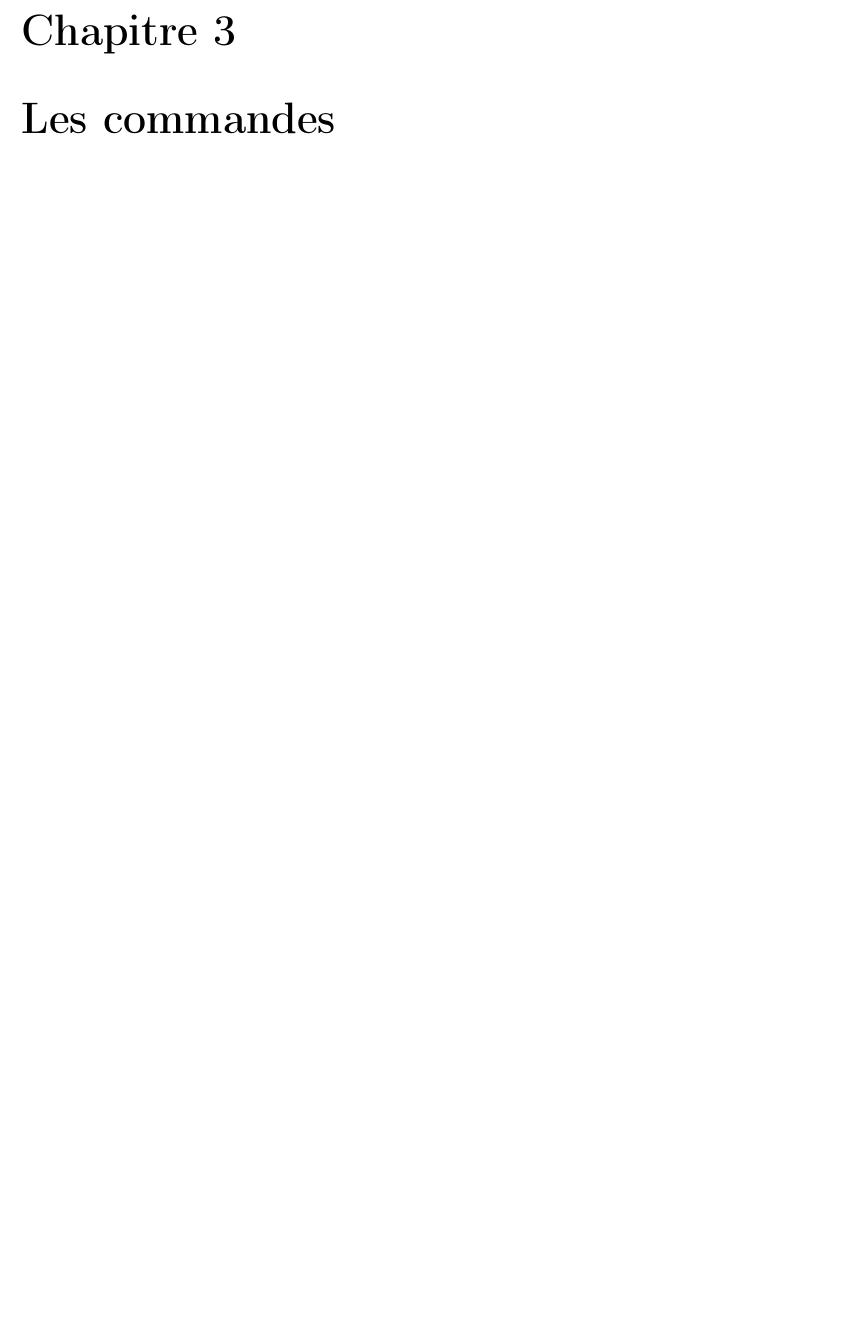
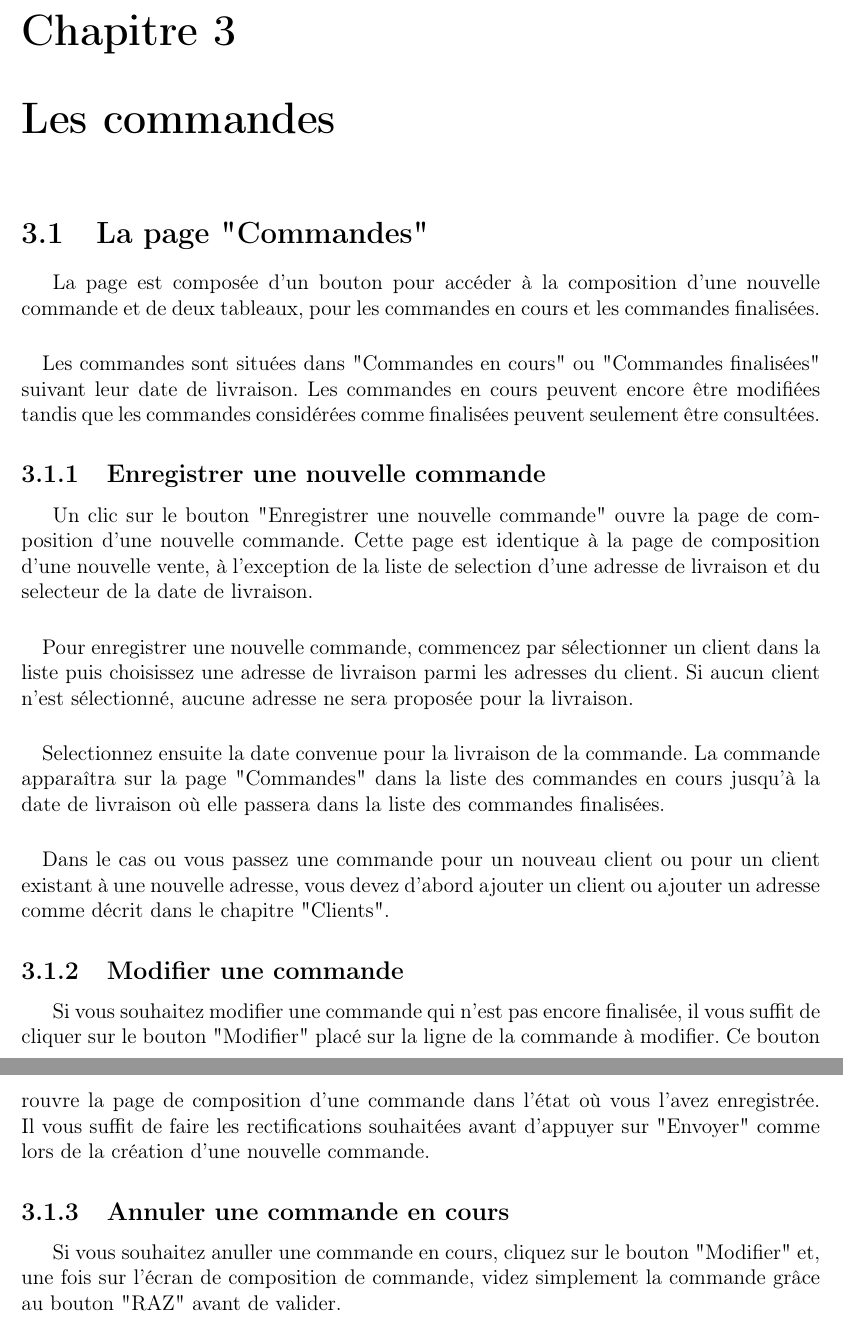
Before and after one commit to Clap404/BoulangerieManager, a LaTeX document (rapports/manuel_utilisateur/manuel_utilisateur.tex, which reads rapports/manuel_utilisateur/chapters/chapter3.tex): part of page 7 of 14 before the commit and two parts of pages 7 and 8 of 15 after it, the two joined at a grey line, cut so that both start at the same text, the shorter picture padded with empty space. Compiled offline with pdfLaTeX.

Commit message:
comment passer des commandes

```diff
--- a/rapports/manuel_utilisateur/chapters/chapter3.tex
+++ b/rapports/manuel_utilisateur/chapters/chapter3.tex
@@ -1 +1,48 @@
 \chapter{Les commandes}
+
+\section{La page "Commandes"}
+La page est composée d'un bouton pour accéder à la composition d'une nouvelle
+commande et de deux tableaux, pour les commandes en cours et les commandes
+finalisées.
+
+\paragraph{}
+Les commandes sont situées dans "Commandes en cours" ou "Commandes finalisées"
+suivant leur date de livraison. Les commandes en cours peuvent encore être
+modifiées tandis que les commandes considérées comme finalisées peuvent
+seulement être consultées.
+
+\subsection{Enregistrer une nouvelle commande}
+Un clic sur le bouton "Enregistrer une nouvelle commande" ouvre la page de
+composition d'une nouvelle commande. Cette page est identique à la page de
+composition d'une nouvelle vente, à l'exception de la liste de selection
+d'une adresse de livraison et du selecteur de la date de livraison.
+
+\paragraph{}
+Pour enregistrer une nouvelle commande, commencez par sélectionner un client
+dans la liste puis choisissez une adresse de livraison parmi les adresses du
+client. Si aucun client n'est sélectionné, aucune adresse ne sera
+proposée pour la livraison.
+
+\paragraph{}
+Selectionnez ensuite la date convenue pour la livraison de la commande.
+La commande apparaîtra sur la page "Commandes" dans la liste des commandes en
+cours jusqu'à la date de livraison où elle passera dans la liste des commandes
+finalisées.
+
+\paragraph{}
+Dans le cas ou vous passez une commande pour un nouveau client ou pour un client
+existant à une nouvelle adresse, vous devez d'abord ajouter un client ou ajouter
+un adresse comme décrit dans le chapitre "Clients".
+
+\subsection{Modifier une commande}
+Si vous souhaitez modifier une commande qui n'est pas encore finalisée, il
+vous suffit de cliquer sur le bouton "Modifier" placé sur la ligne de la
+commande à modifier. Ce bouton rouvre la page de composition d'une commande dans
+l'état où vous l'avez enregistrée. Il vous suffit de faire les rectifications
+souhaitées avant d'appuyer sur "Envoyer" comme lors de la création d'une
+nouvelle commande.
+
+\subsection{Annuler une commande en cours}
+Si vous souhaitez anuller une commande en cours, cliquez sur le bouton
+"Modifier" et, une fois sur l'écran de composition de commande, videz simplement
+la commande grâce au bouton "RAZ" avant de valider.
```
